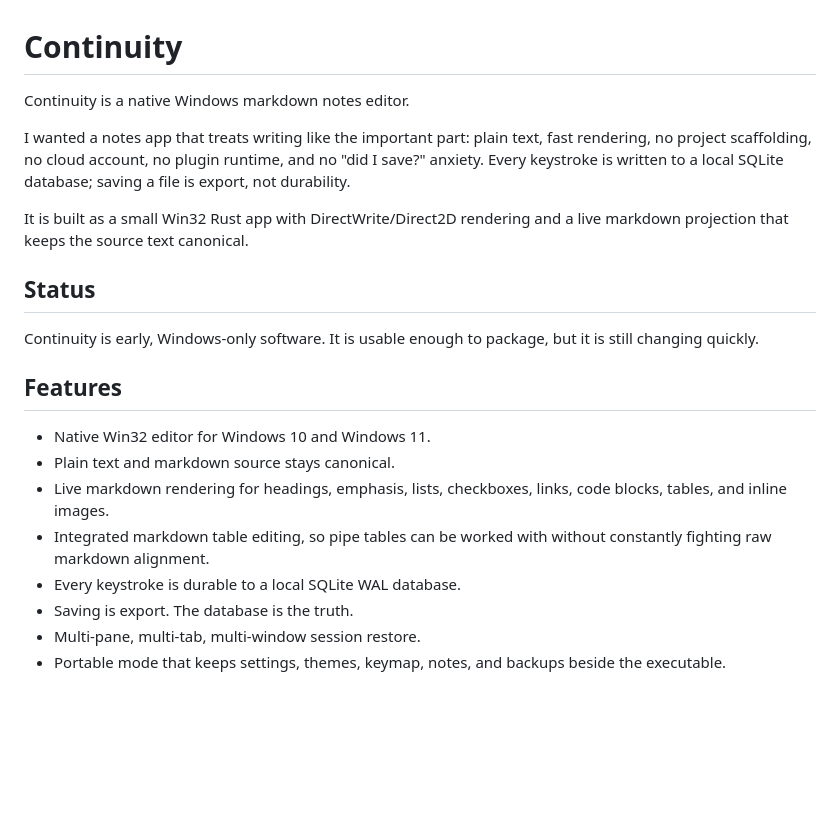
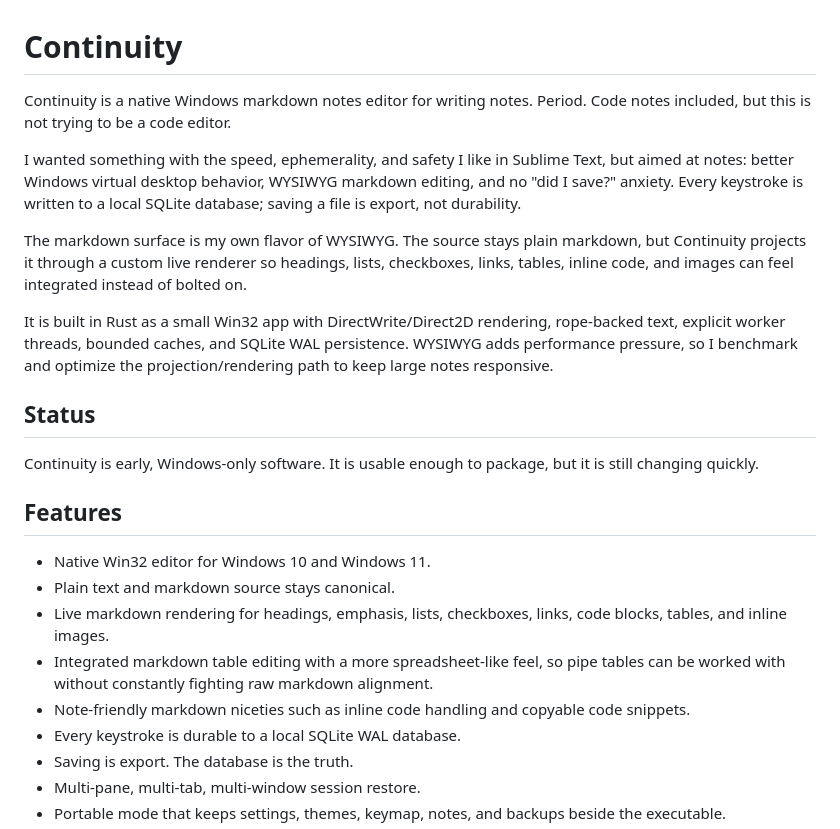
Before and after one commit to jatoran/continuity, a Markdown page: README.md, the part around the change. Drawn GitHub-style; blank space fills up the shorter version.

Commit message:
doc/readme update

```diff
--- a/README.md
+++ b/README.md
@@ -1,10 +1,12 @@
 # Continuity
 
-Continuity is a native Windows markdown notes editor.
+Continuity is a native Windows markdown notes editor for writing notes. Period. Code notes included, but this is not trying to be a code editor.
 
-I wanted a notes app that treats writing like the important part: plain text, fast rendering, no project scaffolding, no cloud account, no plugin runtime, and no "did I save?" anxiety. Every keystroke is written to a local SQLite database; saving a file is export, not durability.
+I wanted something with the speed, ephemerality, and safety I like in Sublime Text, but aimed at notes: better Windows virtual desktop behavior, WYSIWYG markdown editing, and no "did I save?" anxiety. Every keystroke is written to a local SQLite database; saving a file is export, not durability.
 
-It is built as a small Win32 Rust app with DirectWrite/Direct2D rendering and a live markdown projection that keeps the source text canonical.
+The markdown surface is my own flavor of WYSIWYG. The source stays plain markdown, but Continuity projects it through a custom live renderer so headings, lists, checkboxes, links, tables, inline code, and images can feel integrated instead of bolted on.
+
+It is built in Rust as a small Win32 app with DirectWrite/Direct2D rendering, rope-backed text, explicit worker threads, bounded caches, and SQLite WAL persistence. WYSIWYG adds performance pressure, so I benchmark and optimize the projection/rendering path to keep large notes responsive.
 
 ## Status
 
@@ -15,7 +17,8 @@ Continuity is early, Windows-only software. It is usable enough to package, but
 - Native Win32 editor for Windows 10 and Windows 11.
 - Plain text and markdown source stays canonical.
 - Live markdown rendering for headings, emphasis, lists, checkboxes, links, code blocks, tables, and inline images.
-- Integrated markdown table editing, so pipe tables can be worked with without constantly fighting raw markdown alignment.
+- Integrated markdown table editing with a more spreadsheet-like feel, so pipe tables can be worked with without constantly fighting raw markdown alignment.
+- Note-friendly markdown niceties such as inline code handling and copyable code snippets.
 - Every keystroke is durable to a local SQLite WAL database.
 - Saving is export. The database is the truth.
 - Multi-pane, multi-tab, multi-window session restore.
```
Also changed, not shown: .docs/design/00_OVERVIEW.md (+1 -0 lines), .docs/design/public-release.md (added, +64 -0 lines).
